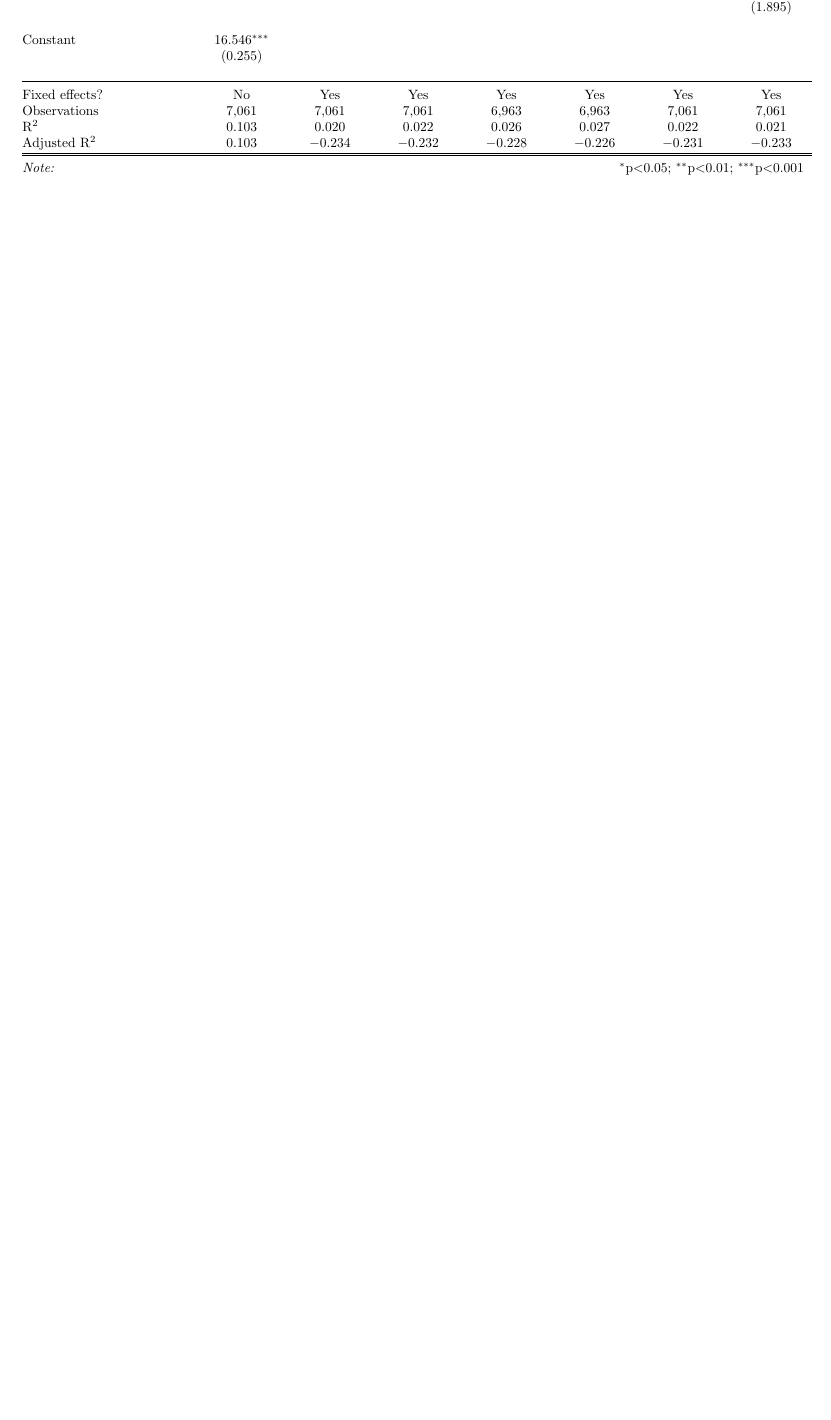
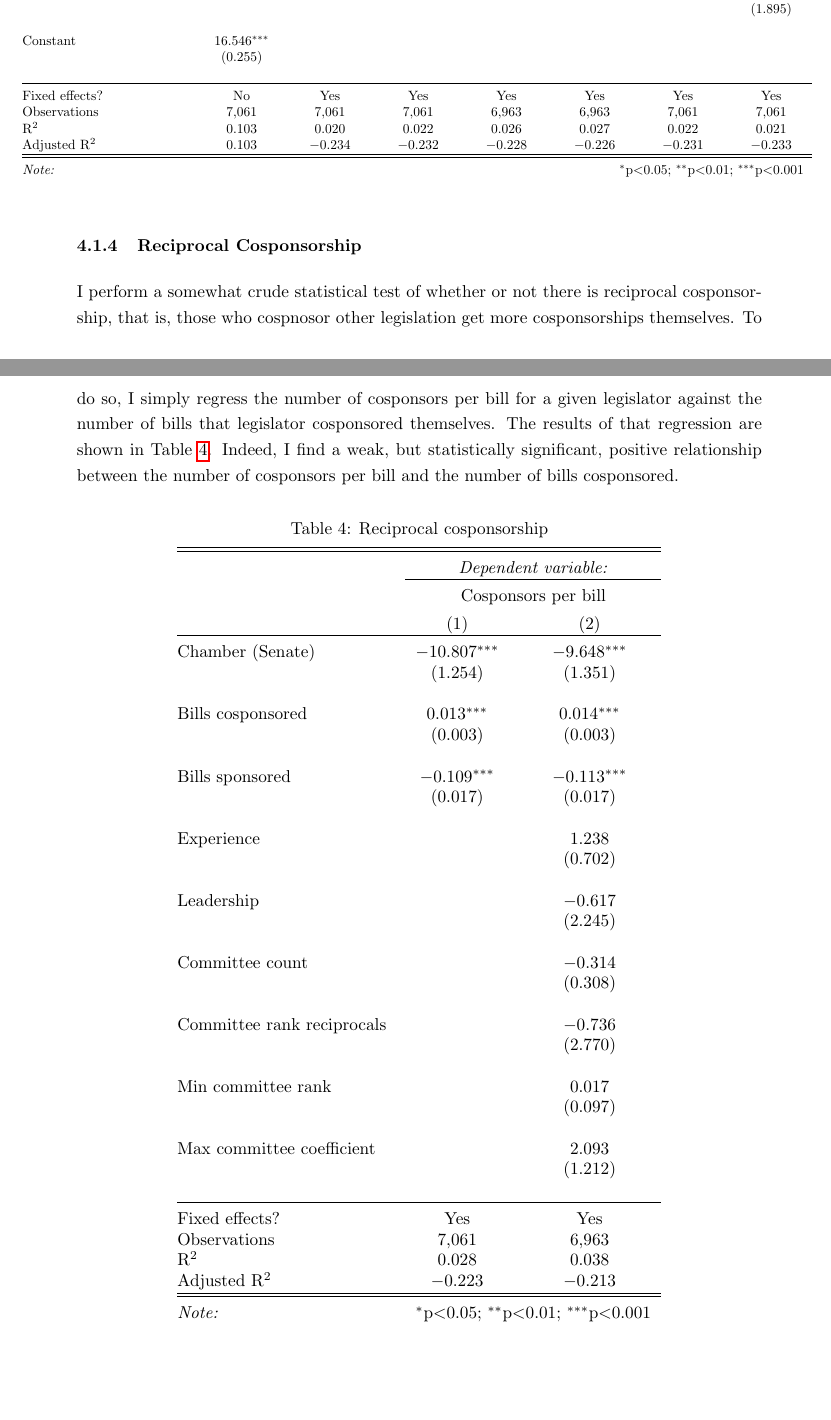
Before and after one commit to TheKeveloper/ECON-1425-Project, a LaTeX document (paper/econ1425_paper.tex): part of page 10 of 11 before the commit and two parts of pages 10 and 11 of 12 after it, the two joined at a grey line, cut so that both start at the same text, the shorter picture padded with empty space. Compiled offline with pdfLaTeX.

Commit message:
Added reciprocal cosponsorship regression table

```diff
--- a/paper/econ1425_paper.tex
+++ b/paper/econ1425_paper.tex
@@ -284,6 +284,57 @@ Table \ref{tab:cosponsors_per_bill} shows the results of regressing the number o
     }}
   \end{table}
 
+  \subsubsection{Reciprocal Cosponsorship}
+  I perform a somewhat crude statistical test of whether or not there is reciprocal cosponsorship, that is, those who cospnosor other legislation get more cosponsorships themselves. To do so, I simply regress the number of cosponsors per bill for a given legislator against the number of bills that legislator cosponsored themselves. The results of that regression are shown in Table \ref{tab:reciprocal}. Indeed, I find a weak, but statistically significant, positive relationship between the number of cosponsors per bill and the number of bills cosponsored.
+  \begin{table}[!htbp] \centering
+    \caption{Reciprocal cosponsorship}
+    \label{tab:reciprocal}
+  \begin{tabular}{@{\extracolsep{5pt}}lcc}
+  \\[-1.8ex]\hline
+  \hline \\[-1.8ex]
+   & \multicolumn{2}{c}{\textit{Dependent variable:}} \\
+  \cline{2-3}
+  \\[-1.8ex] & \multicolumn{2}{c}{Cosponsors per bill} \\
+  \\[-1.8ex] & (1) & (2)\\
+  \hline \\[-1.8ex]
+   Chamber (Senate) & $-$10.807$^{***}$ & $-$9.648$^{***}$ \\
+    & (1.254) & (1.351) \\
+    & & \\
+   Bills cosponsored & 0.013$^{***}$ & 0.014$^{***}$ \\
+    & (0.003) & (0.003) \\
+    & & \\
+   Bills sponsored & $-$0.109$^{***}$ & $-$0.113$^{***}$ \\
+    & (0.017) & (0.017) \\
+    & & \\
+   Experience &  & 1.238 \\
+    &  & (0.702) \\
+    & & \\
+   Leadership &  & $-$0.617 \\
+    &  & (2.245) \\
+    & & \\
+   Committee count &  & $-$0.314 \\
+    &  & (0.308) \\
+    & & \\
+   Committee rank reciprocals &  & $-$0.736 \\
+    &  & (2.770) \\
+    & & \\
+   Min committee rank &  & 0.017 \\
+    &  & (0.097) \\
+    & & \\
+   Max committee coefficient &  & 2.093 \\
+    &  & (1.212) \\
+    & & \\
+  \hline \\[-1.8ex]
+  Fixed effects? & Yes & Yes \\
+  Observations & 7,061 & 6,963 \\
+  R$^{2}$ & 0.028 & 0.038 \\
+  Adjusted R$^{2}$ & $-$0.223 & $-$0.213 \\
+  \hline
+  \hline \\[-1.8ex]
+  \textit{Note:}  & \multicolumn{2}{r}{$^{*}$p$<$0.05; $^{**}$p$<$0.01; $^{***}$p$<$0.001} \\
+  \end{tabular}
+  \end{table}
+
 
 \nocite{stargazer}
 
```
Also changed, not shown: 1 other file.
